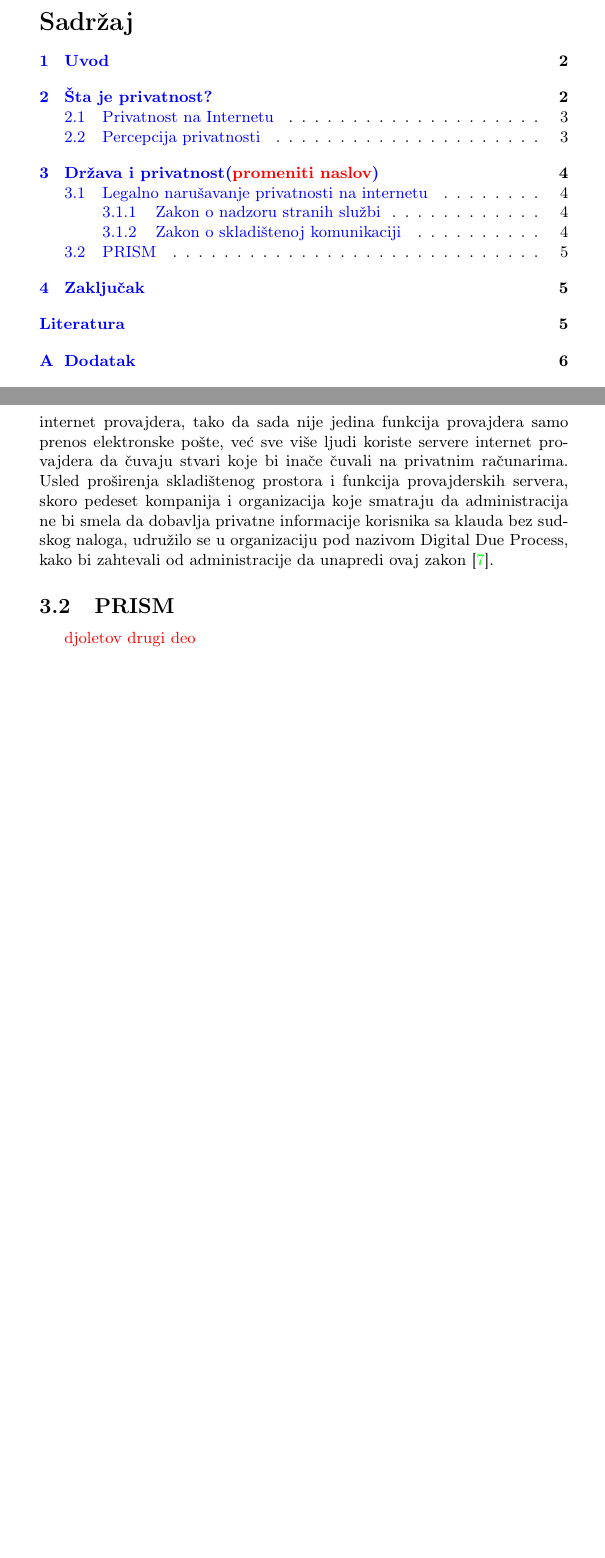
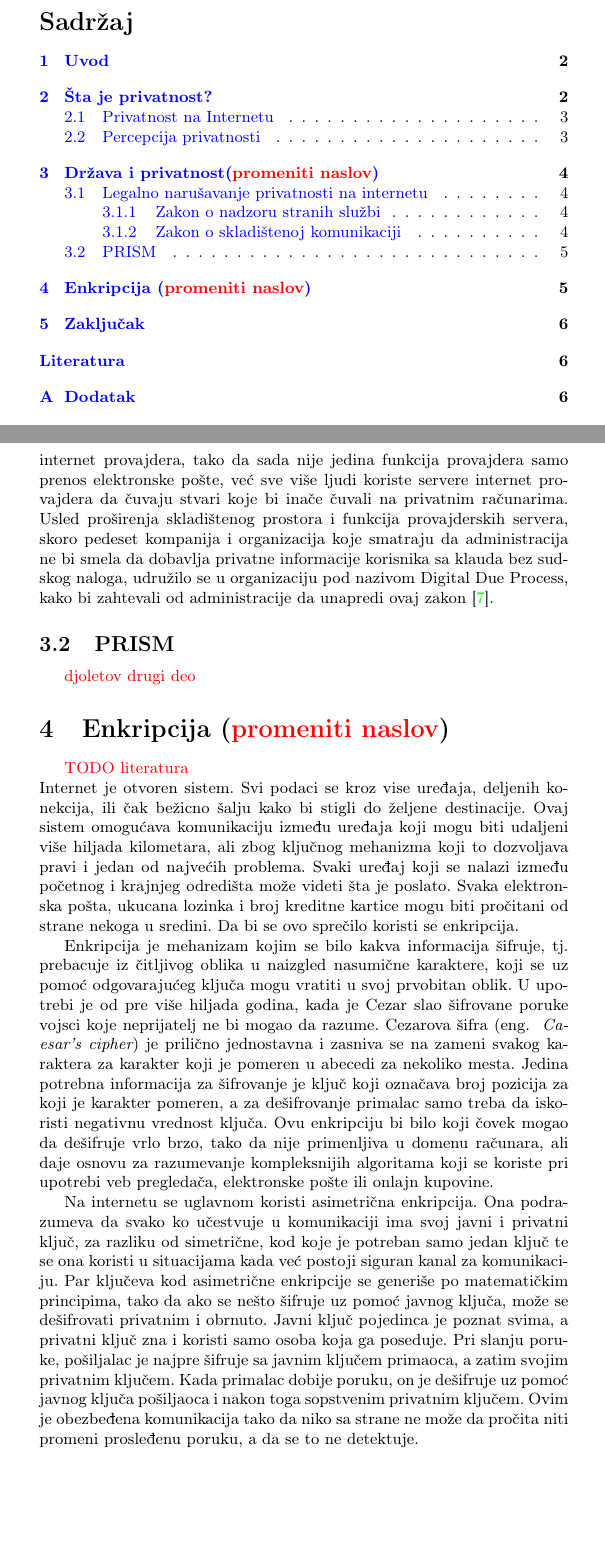
Before and after one commit to Anakin2012/MSNR-seminarski, a LaTeX document (20_PrivatnostNaInternetu_DjakovicKrcmarevicPetrovicSpasojevic.tex): two parts of pages 1 and 5 of 6, joined at a grey line, cut so that both start at the same text, the shorter picture padded with empty space. Compiled offline with pdfLaTeX.

Commit message:
Trece poglavlje, prvi deo

```diff
--- a/20_PrivatnostNaInternetu_DjakovicKrcmarevicPetrovicSpasojevic.tex
+++ b/20_PrivatnostNaInternetu_DjakovicKrcmarevicPetrovicSpasojevic.tex
@@ -118,7 +118,11 @@ Zakon o skladištenoj komunikaciji (eng. ~{\em Stored Communication Act}) predst
 \todos{ djoletov drugi deo}
 
 
-
+\section{Enkripcija (\todos{promeniti naslov})}
+\todos{TODO literatura} \\
+Internet je otvoren sistem. Svi podaci se kroz vise uređaja, deljenih konekcija, ili čak bežicno šalju kako bi stigli do željene destinacije. Ovaj sistem omogućava komunikaciju između uređaja koji mogu biti udaljeni više hiljada kilometara, ali zbog ključnog mehanizma koji to dozvoljava pravi i jedan od najvećih problema. Svaki uređaj koji se nalazi između početnog i krajnjeg  odredišta može videti šta je poslato. Svaka elektronska pošta, ukucana lozinka i broj kreditne kartice mogu biti pročitani od strane nekoga u sredini. Da bi se ovo sprečilo koristi se enkripcija.
+\par Enkripcija je mehanizam kojim se bilo kakva informacija šifruje, tj. prebacuje iz čitljivog oblika u naizgled nasumične karaktere, koji se uz pomoć odgovarajućeg ključa mogu vratiti u svoj prvobitan oblik. U upotrebi je od pre više hiljada godina, kada je Cezar slao šifrovane poruke vojsci koje neprijatelj ne bi mogao da razume. Cezarova šifra (eng. ~{\em  Caesar's cipher}) je prilično jednostavna i zasniva se na zameni svakog karaktera za karakter koji je pomeren u abecedi za nekoliko mesta. Jedina potrebna informacija za šifrovanje je ključ koji označava broj pozicija za koji je karakter pomeren, a za dešifrovanje primalac samo treba da iskoristi negativnu vrednost ključa. Ovu enkripciju bi bilo koji čovek mogao da dešifruje vrlo brzo, tako da nije primenljiva u domenu računara, ali daje osnovu za razumevanje kompleksnijih algoritama koji se koriste pri upotrebi veb pregledača, elektronske pošte ili onlajn kupovine.
+\par Na internetu se uglavnom koristi asimetrična enkripcija. Ona podrazumeva da svako ko učestvuje u komunikaciji ima svoj javni i privatni ključ, za razliku od simetrične, kod koje je potreban samo jedan ključ te se ona koristi u situacijama kada već postoji siguran kanal za komunikaciju. Par ključeva kod asimetrične enkripcije se generiše po matematičkim principima, tako da ako se nešto šifruje uz pomoć javnog ključa, može se dešifrovati privatnim i obrnuto. Javni ključ pojedinca je poznat svima, a privatni ključ zna i koristi samo osoba koja ga poseduje. Pri slanju poruke, pošiljalac je najpre šifruje sa javnim ključem primaoca, a zatim svojim privatnim ključem. Kada primalac dobije poruku, on je dešifruje uz pomoć javnog ključa pošiljaoca i nakon toga sopstvenim privatnim ključem. Ovim je obezbeđena komunikacija tako da niko sa strane ne može da pročita niti promeni prosleđenu poruku, a da se to ne detektuje.
 
 
 
```
Also changed, not shown: 20_PrivatnostNaInternetu_DjakovicKrcmarevicPetrovicSpasojevic.pdf, 5 other files.
